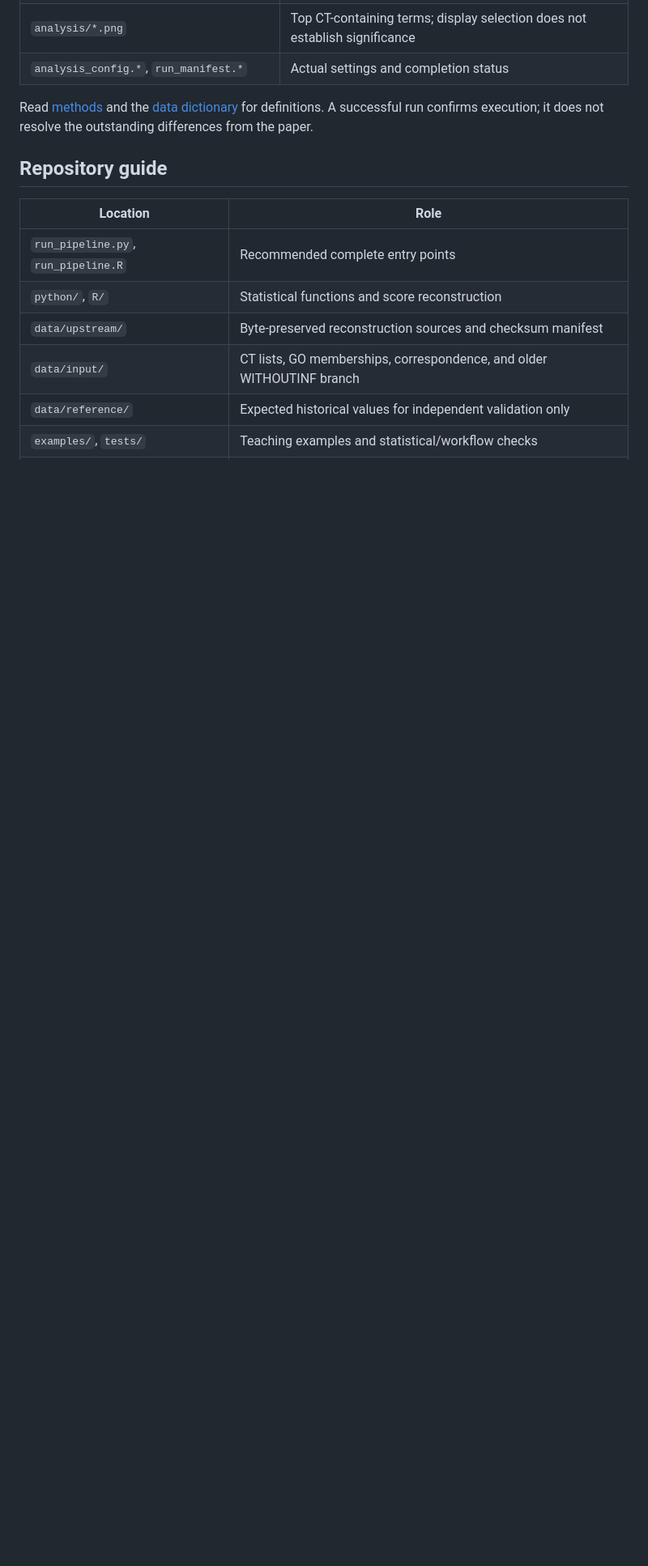
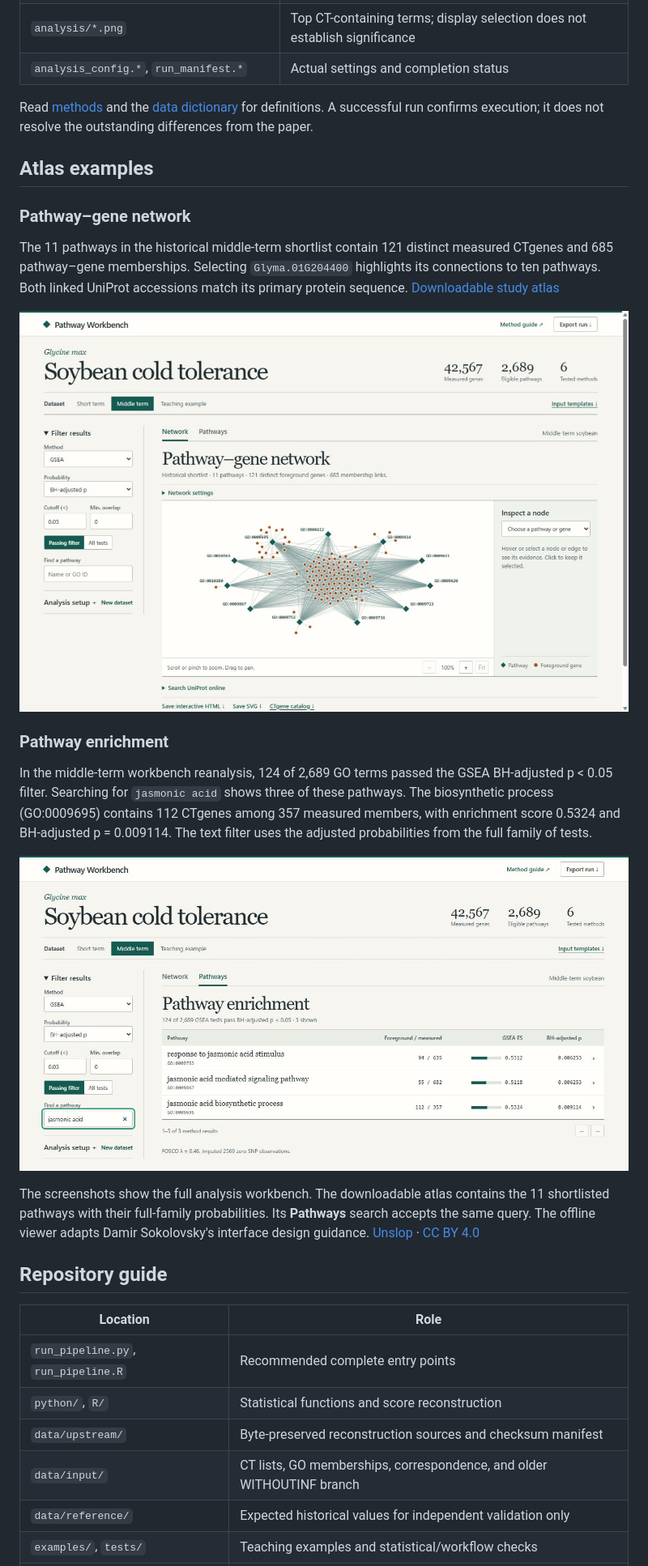
Before and after one commit to benbenbeatit912002/soybean-cold-tolerance-pathways, a Markdown page: README.md, the part around one of its changes. Shown at 81% size. Rendered like a GitHub page; pictures changed too: docs/atlas/network.jpg (added), docs/atlas/pathways.jpg (added); blank space fills up the shorter version.

Commit message:
Add interactive soybean pathway atlas and illustrated examples

```diff
--- a/README.md
+++ b/README.md
@@ -97,6 +99,22 @@ An independent [Excel-style selector in both languages](docs/EXCEL_SELECTION.md)
 
 Read [methods](docs/METHODS.md) and the [data dictionary](docs/DATA_DICTIONARY.md) for definitions. A successful run confirms execution; it does not resolve the outstanding differences from the paper.
 
+## Atlas examples
+
+### Pathway–gene network
+
+The 11 pathways in the historical middle-term shortlist contain 121 distinct measured CTgenes and 685 pathway–gene memberships. Selecting `Glyma.01G204400` highlights its connections to ten pathways. Both linked UniProt accessions match its primary protein sequence. [Downloadable study atlas](docs/atlas/index.html)
+
+![Network view with Glyma.01G204400 selected, its ten pathways highlighted and two protein accessions in the inspector](docs/atlas/network.jpg)
+
+### Pathway enrichment
+
+In the middle-term workbench reanalysis, 124 of 2,689 GO terms passed the GSEA BH-adjusted p < 0.05 filter. Searching for `jasmonic acid` shows three of these pathways. The biosynthetic process (GO:0009695) contains 112 CTgenes among 357 measured members, with enrichment score 0.5324 and BH-adjusted p = 0.009114. The text filter uses the adjusted probabilities from the full family of tests.
+
+![Pathways view showing the three jasmonic acid matches with foreground and measured gene counts, GSEA scores and BH-adjusted p-values](docs/atlas/pathways.jpg)
+
+The screenshots show the full analysis workbench. The downloadable atlas contains the 11 shortlisted pathways with their full-family probabilities. Its **Pathways** search accepts the same query. The offline viewer adapts Damir Sokolovsky's interface design guidance. [Unslop](https://github.com/heydamir/unslop) · [CC BY 4.0](https://creativecommons.org/licenses/by/4.0/)
+
 ## Repository guide
 
 | Location | Role |
```
Also changed, not shown: other parts of README.md (+2 -0 lines), 1 other file.
